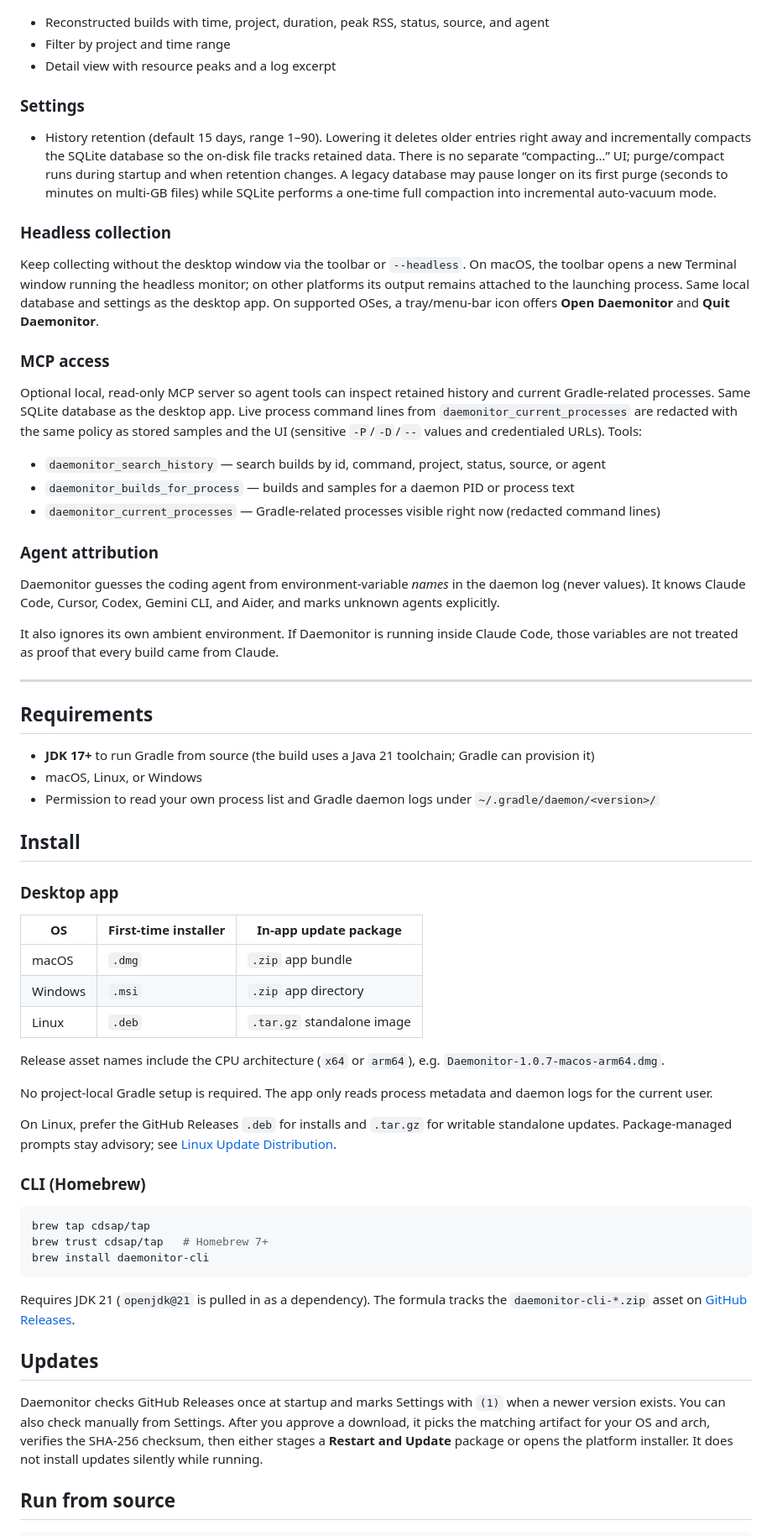
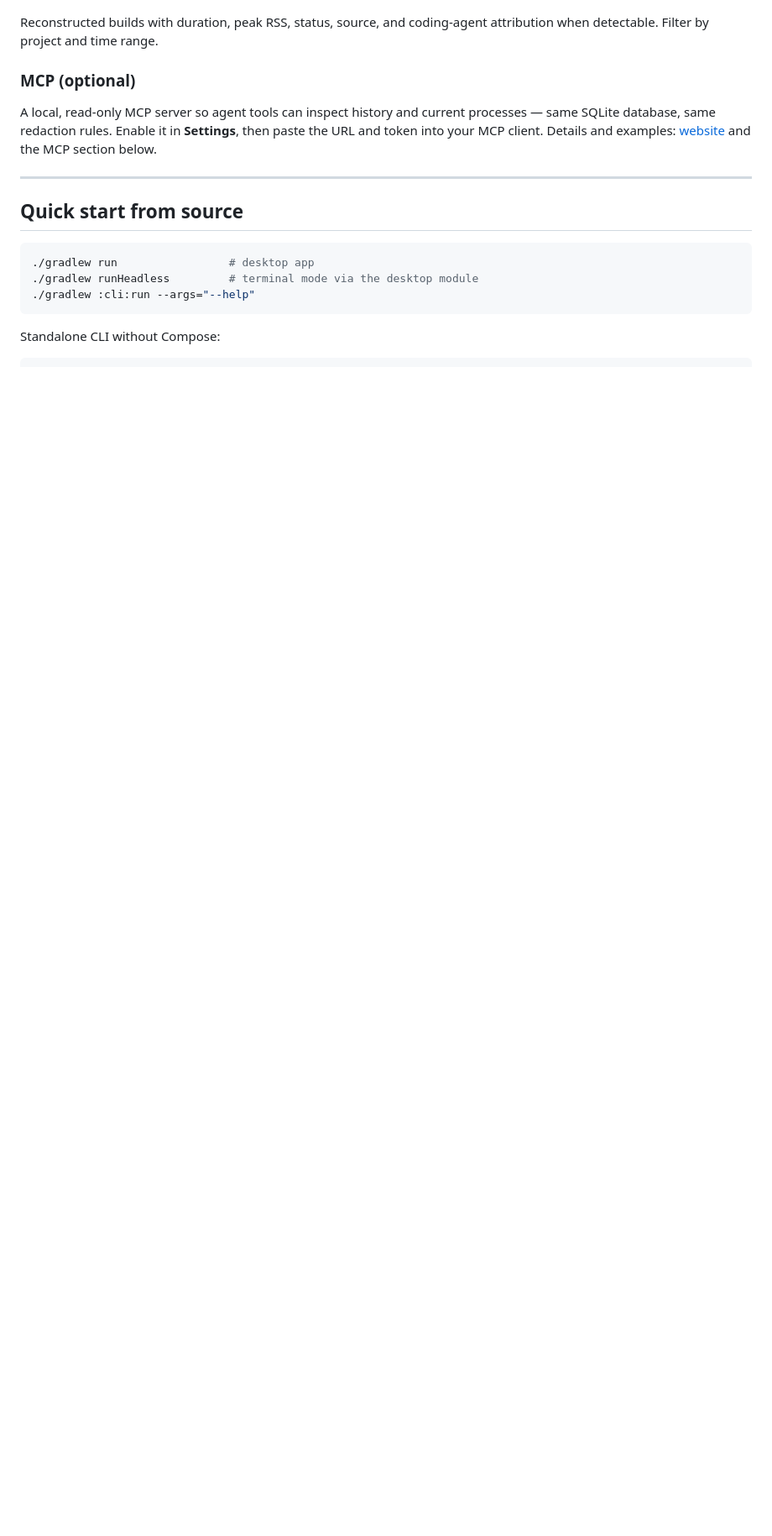
Before and after one commit to cdsap/daemonitor, a Markdown page: README.md, the part around the change printed below. Shown: that part at 84% size. Drawn GitHub-style; blank space fills up the shorter version.

````diff
--- a/README.md
+++ b/README.md
@@ -52,92 +95,26 @@ for overhead, failure behavior, and when heap is expected to stay unavailable.
 
 ![Daemonitor build history showing status and source tags, agent attribution, metrics, and build details](docs/images/build-history.png)
 
-- Reconstructed builds with time, project, duration, peak RSS, status, source, and agent
-- Filter by project and time range
-- Detail view with resource peaks and a log excerpt
+Reconstructed builds with duration, peak RSS, status, source, and coding-agent attribution when
+detectable. Filter by project and time range.
 
-### Settings
+### MCP (optional)
 
-- History retention (default 15 days, range 1–90). Lowering it deletes older entries right away
-  and incrementally compacts the SQLite database so the on-disk file tracks retained data.
-  There is no separate “compacting…” UI; purge/compact runs during startup and when retention
-  changes. A legacy database may pause longer on its first purge (seconds to minutes on multi-GB
-  files) while SQLite performs a one-time full compaction into incremental auto-vacuum mode.
-
-### Headless collection
-
-Keep collecting without the desktop window via the toolbar or `--headless`. On macOS, the toolbar
-opens a new Terminal window running the headless monitor; on other platforms its output remains
-attached to the launching process. Same local database and settings as the desktop app. On
-supported OSes, a tray/menu-bar icon offers **Open Daemonitor** and **Quit Daemonitor**.
-
-### MCP access
-
-Optional local, read-only MCP server so agent tools can inspect retained history and current
-Gradle-related processes. Same SQLite database as the desktop app. Live process command lines from
-`daemonitor_current_processes` are redacted with the same policy as stored samples and the UI
-(sensitive `-P`/`-D`/`--` values and credentialed URLs). Tools:
-
-- `daemonitor_search_history` — search builds by id, command, project, status, source, or agent
-- `daemonitor_builds_for_process` — builds and samples for a daemon PID or process text
-- `daemonitor_current_processes` — Gradle-related processes visible right now (redacted command lines)
-
-### Agent attribution
-
-Daemonitor guesses the coding agent from environment-variable *names* in the daemon log (never
-values). It knows Claude Code, Cursor, Codex, Gemini CLI, and Aider, and marks unknown agents
-explicitly.
-
-It also ignores its own ambient environment. If Daemonitor is running inside Claude Code, those
-variables are not treated as proof that every build came from Claude.
+A local, read-only MCP server so agent tools can inspect history and current processes — same
+SQLite database, same redaction rules. Enable it in **Settings**, then paste the URL and token into
+your MCP client. Details and examples:
+[website](https://cdsap.github.io/daemonitor/#mcp) and the MCP section below.
 
 ---
 
-## Requirements
-
-- **JDK 17+** to run Gradle from source (the build uses a Java 21 toolchain; Gradle can provision it)
-- macOS, Linux, or Windows
-- Permission to read your own process list and Gradle daemon logs under `~/.gradle/daemon/<version>/`
-
-## Install
-
-### Desktop app
-
-| OS | First-time installer | In-app update package |
-|----|----------------------|------------------------|
-| macOS | `.dmg` | `.zip` app bundle |
-| Windows | `.msi` | `.zip` app directory |
-| Linux | `.deb` | `.tar.gz` standalone image |
-
-Release asset names include the CPU architecture (`x64` or `arm64`), e.g.
-`Daemonitor-1.0.7-macos-arm64.dmg`.
-
-No project-local Gradle setup is required. The app only reads process metadata and daemon logs for
-the current user.
-
-On Linux, prefer the GitHub Releases `.deb` for installs and `.tar.gz` for writable standalone
-updates. Package-managed prompts stay advisory; see
-[Linux Update Distribution](docs/linux-update-distribution.md).
-
-### CLI (Homebrew)
+## Quick start from source
 
 ```bash
-brew tap cdsap/tap
-brew trust cdsap/tap   # Homebrew 7+
-brew install daemonitor-cli
+./gradlew run                 # desktop app
+./gradlew runHeadless         # terminal mode via the desktop module
+./gradlew :cli:run --args="--help"
 ```
 
-Requires JDK 21 (`openjdk@21` is pulled in as a dependency). The formula tracks the
-`daemonitor-cli-*.zip` asset on [GitHub Releases](https://github.com/cdsap/daemonitor/releases).
-
-## Updates
-
-Daemonitor checks GitHub Releases once at startup and marks Settings with `(1)` when a newer version
-exists. You can also check manually from Settings. After you approve a download, it picks the
-matching artifact for your OS and arch, verifies the SHA-256 checksum, then either stages a
-**Restart and Update** package or opens the platform installer. It does not install updates silently
-while running.
-
-## Run from source
+Standalone CLI without Compose:
 
 ```bash
````
Also changed, not shown: other parts of README.md (+119 -127 lines), docs/images/cli-monitor.png (added), 1 other file.
